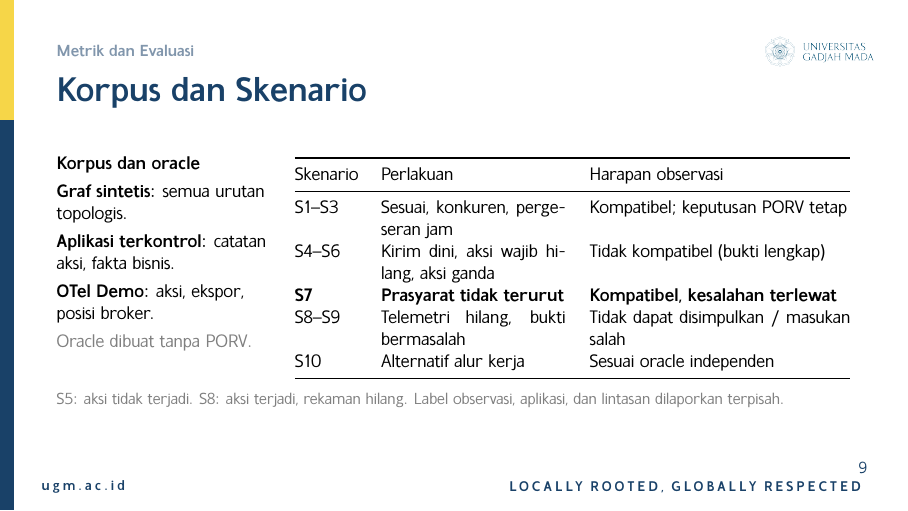
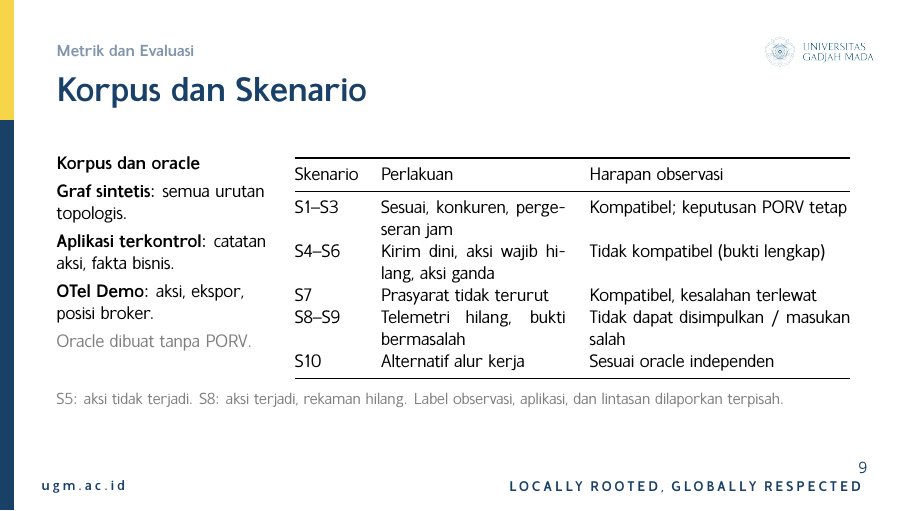
Before and after one commit to sultandevin/skripsi, LaTeX slides (presentation/proposal/main.tex): page 10 of 15. Compiled offline with XeLaTeX.

Commit message:
Use regular weight for the S7 scenario row
Co-Authored-By: Claude Opus 5.5 <noreply@anthropic.com>

```diff
--- a/presentation/proposal/main.tex
+++ b/presentation/proposal/main.tex
@@ -316,7 +316,7 @@ Skenario & Perlakuan & Harapan observasi \\
 \midrule
 S1\dash{}S3 & Sesuai, konkuren, pergeseran jam & Kompatibel; keputusan PORV tetap \\
 S4\dash{}S6 & Kirim dini, aksi wajib hilang, aksi ganda & Tidak kompatibel (bukti lengkap) \\
-\textbf{S7} & \textbf{Prasyarat tidak terurut} & \textbf{Kompatibel, kesalahan terlewat} \\
+S7 & Prasyarat tidak terurut & Kompatibel, kesalahan terlewat \\
 S8\dash{}S9 & Telemetri hilang, bukti bermasalah & Tidak dapat disimpulkan / masukan salah \\
 S10 & Alternatif alur kerja & Sesuai oracle independen \\
 \bottomrule
```
Also changed, not shown: presentation/proposal/main.pdf.
